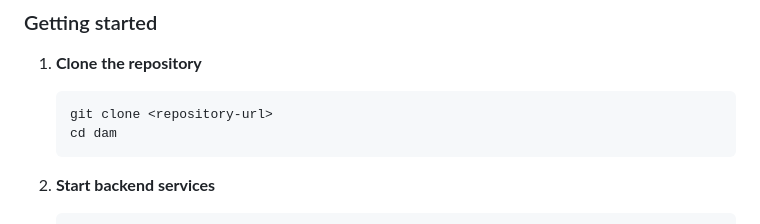
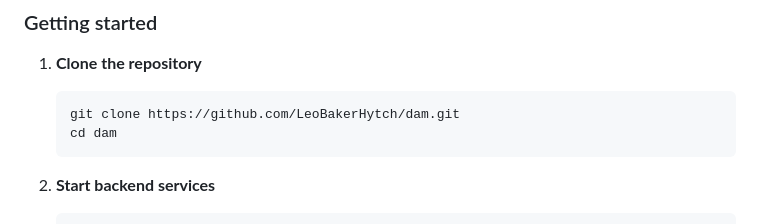
Before and after one commit to LeoBakerHytch/dam, a Markdown page: README.md, the part around the change. Rendered like a GitHub page.

Commit message:
Repo URL

````diff
--- a/README.md
+++ b/README.md
@@ -97,7 +97,7 @@ The project uses Docker Compose for local development:
 
 1. **Clone the repository**
    ```bash
-   git clone <repository-url>
+   git clone https://github.com/LeoBakerHytch/dam.git
    cd dam
    ```
 
````
